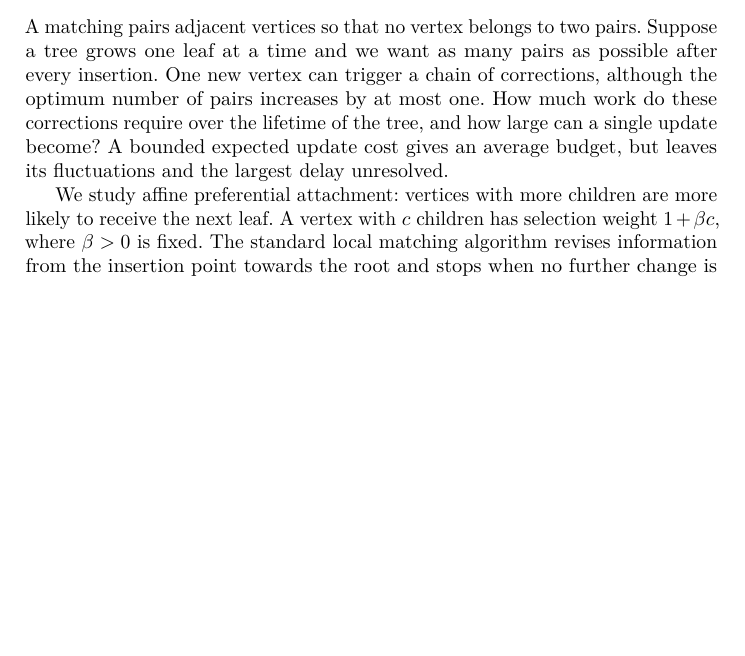
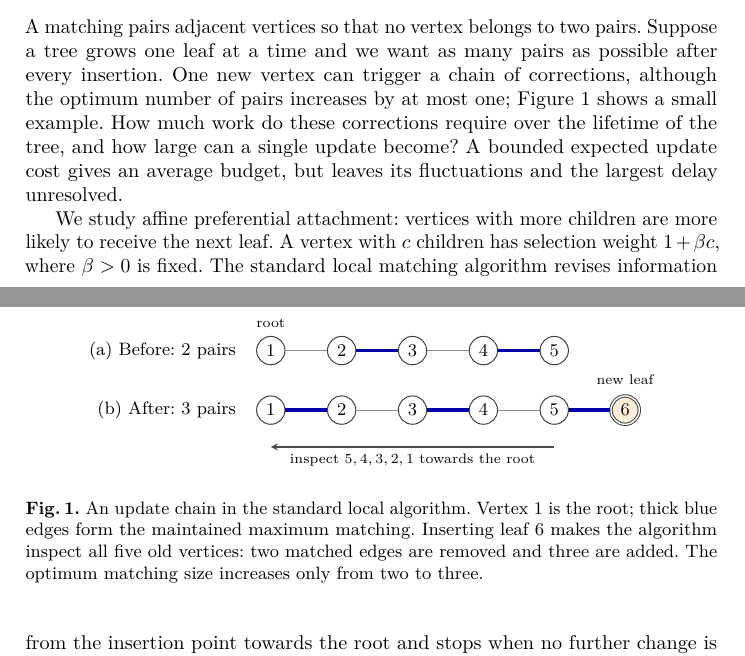
Before and after one commit to mgalazka84/recursive-tree-exact-matching, a LaTeX thesis (paper_affine/affine_matching.tex): part of page 1 of 19 before the commit and two parts of pages 1 and 2 of 19 after it, the two joined at a grey line, cut so that both start at the same text, the shorter picture padded with empty space. Compiled offline with pdfLaTeX.

Commit message:
Illustrate matching updates at the start of the affine paper
Add a before-and-after path example: one inserted leaf triggers five
old-vertex inspections and changes the matching from two edges to three.
Use line weight and a double vertex outline for grayscale readability.
Update figure descriptions and numbering; preserve all mathematical text.

```diff
--- a/paper_affine/affine_matching.tex
+++ b/paper_affine/affine_matching.tex
@@ -57,10 +57,50 @@ A matching pairs adjacent vertices so that no vertex belongs to two
 pairs. Suppose a tree grows one leaf at a time and we want as many
 pairs as possible after every insertion. One new vertex can trigger a
 chain of corrections, although the optimum number of pairs increases
-by at most one. How much work do these corrections require over the
+by at most one; Figure~\ref{fig:intro-update} shows a small example.
+How much work do these corrections require over the
 lifetime of the tree, and how large can a single update become?
 A bounded expected update cost gives an average budget, but leaves
 its fluctuations and the largest delay unresolved.
+
+\begin{figure}[t]
+\centering
+\begin{tikzpicture}[
+ x=1cm,y=1cm,
+ vertex/.style={circle,draw=black!75,fill=white,line width=.5pt,
+                minimum size=5mm,inner sep=0pt,font=\small},
+ tree edge/.style={draw=black!45,line width=.5pt},
+ matched/.style={draw=blue!65!black,line width=1.8pt},
+ every node/.style={font=\small}]
+ \node[anchor=east] at (-.5,0) {(a) Before: 2 pairs};
+ \node[anchor=east] at (-.5,-1.05) {(b) After: 3 pairs};
+ \foreach \i/\x in {1/0,2/1.25,3/2.5,4/3.75,5/5} {
+   \node[vertex] (a\i) at (\x,0) {\i};
+   \node[vertex] (b\i) at (\x,-1.05) {\i};
+ }
+ \node[vertex,double,double distance=.7pt,fill=orange!15]
+   (b6) at (6.25,-1.05) {6};
+ \foreach \u/\v in {1/2,2/3,3/4,4/5}
+   \draw[tree edge] (a\u)--(a\v);
+ \foreach \u/\v in {1/2,2/3,3/4,4/5,5/6}
+   \draw[tree edge] (b\u)--(b\v);
+ \foreach \u/\v in {2/3,4/5}
+   \draw[matched] (a\u)--(a\v);
+ \foreach \u/\v in {1/2,3/4,5/6}
+   \draw[matched] (b\u)--(b\v);
+ \node[anchor=south,font=\scriptsize] at (0,.29) {root};
+ \node[anchor=south,font=\scriptsize] at (6.25,-.72) {new leaf};
+ \draw[->,>=stealth,draw=black!70,line width=.6pt]
+   (5,-1.70)--node[below,font=\scriptsize]
+   {inspect $5,4,3,2,1$ towards the root} (0,-1.70);
+\end{tikzpicture}
+\caption{An update chain in the standard local algorithm. Vertex 1 is
+the root; thick blue edges form the maintained maximum matching.
+Inserting leaf 6 makes the algorithm inspect all five old vertices:
+two matched edges are removed and three are added. The optimum
+matching size increases only from two to three.}
+\label{fig:intro-update}
+\end{figure}
 
 We study affine preferential attachment: vertices with more children
 are more likely to receive the next leaf. A vertex with $c$ children
```
Also changed, not shown: paper_affine/README.txt.
